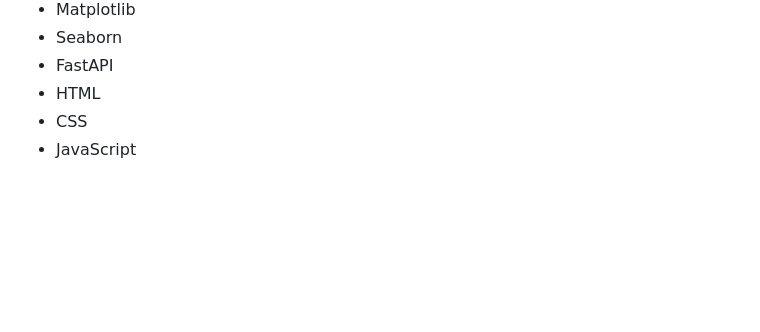
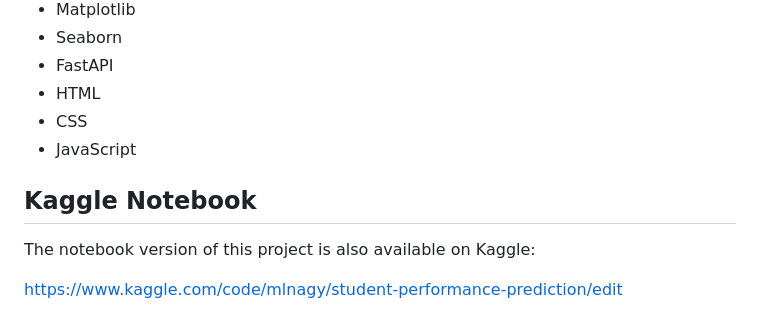
Before and after one commit to Nagy-API/student-performance-prediction, a Markdown page: README.md, the part around the change. GitHub-like rendering; blank space fills up the shorter version.

Commit message:
Add Kaggle Notebook section to README
Added a section for the Kaggle Notebook link.

```diff
--- a/README.md
+++ b/README.md
@@ -198,3 +198,9 @@ This project is mainly useful for demonstrating the full machine learning workfl
 - HTML
 - CSS
 - JavaScript
+
+## Kaggle Notebook
+
+The notebook version of this project is also available on Kaggle:
+
+https://www.kaggle.com/code/mlnagy/student-performance-prediction/edit
```
